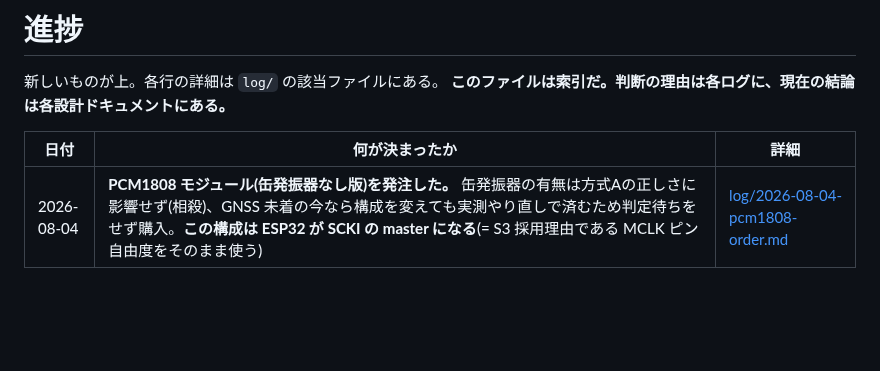
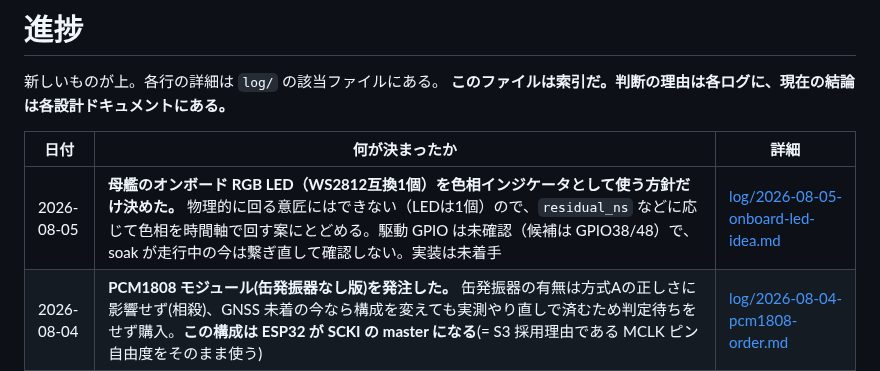
Before and after one commit to nna774/Electabuzz, a Markdown page: docs/progress.md, the part around the change. GitHub-like rendering; blank space fills up the shorter version.

```diff
--- a/docs/progress.md
+++ b/docs/progress.md
@@ -5,6 +5,7 @@
 
 | 日付 | 何が決まったか | 詳細 |
 |---|---|---|
+| 2026-08-05 | **母艦のオンボード RGB LED（WS2812互換1個）を色相インジケータとして使う方針だけ決めた。** 物理的に回る意匠にはできない（LEDは1個）ので、`residual_ns` などに応じて色相を時間軸で回す案にとどめる。駆動 GPIO は未確認（候補は GPIO38/48）で、soak が走行中の今は繋ぎ直して確認しない。実装は未着手 | [log/2026-08-05-onboard-led-idea.md](log/2026-08-05-onboard-led-idea.md) |
 | 2026-08-04 | **PCM1808 モジュール(缶発振器なし版)を発注した。** 缶発振器の有無は方式Aの正しさに影響せず(相殺)、GNSS 未着の今なら構成を変えても実測やり直しで済むため判定待ちをせず購入。**この構成は ESP32 が SCKI の master になる**(= S3 採用理由である MCLK ピン自由度をそのまま使う) | [log/2026-08-04-pcm1808-order.md](log/2026-08-04-pcm1808-order.md) |
 | 2026-08-04 | **`ingest` Lambda を書いた。** `lambda/ingest/handler.py` + `lambda/s3keys.py`、テスト37件が緑（AWS には触らない）。**置き先を `series/` にし `batch_uplink.s3util` は使わない**（あちらの `raw_key()` は `raw/` 固定で、Namazu の lifecycle が 90日 expire を掛けている。**永久保存のはずのデータが90日で消え、気づくのは3ヶ月後**になる。**prefix は保存方針そのものなので共有ライブラリの既定に寄りかからない**）。これに伴い「s3util の prefix を v1.1.0 で引数化する」を**覆した**。**CRC 不一致は隔離して 200**（400 だと同じ壊れたバッチが送られ続けて uplink が詰まる。捨てると証拠が消える。隔離キーは `batch_start_us` を使わず受信時刻と本文ハッシュで組む）。**生存台帳はテーブル未設定なら書かない**。**`/alert` と `terraform/` は意図的に書いていない** | [log/2026-08-04-ingest-lambda.md](log/2026-08-04-ingest-lambda.md) |
 | 2026-08-04 | **フェーズ1.5 の soak が実機で走り出した。** 焼いて接続まで到達し、`flash=16MB` が返って **`platformio.ini` の 16MB 上書きが実機で効いていることを裏取り**した。**新発見: pyserial は既定で DTR/RTS を立ててポートを開く**ので、素直に開くと ESP32 の自動リセット回路が基板を握って一文字も出ない（実際に踏んだ）。`tools/soak_capture.py` に閉じ込めた。**macOS では open のたびに基板がリセットされるのを避けられない**ので、接続のたびに回帰は積み直しになる（区間ごとに ppm は出るので致命傷ではない）。手元の個体のシリアルは CH343 の **UART ブリッジ側**で `s3-usbcdc` は不要だった | [log/2026-08-04-soak-running.md](log/2026-08-04-soak-running.md) |
```
Also changed, not shown: docs/log/2026-08-05-onboard-led-idea.md (added, +26 -0 lines), docs/open-questions.md (+6 -0 lines).
